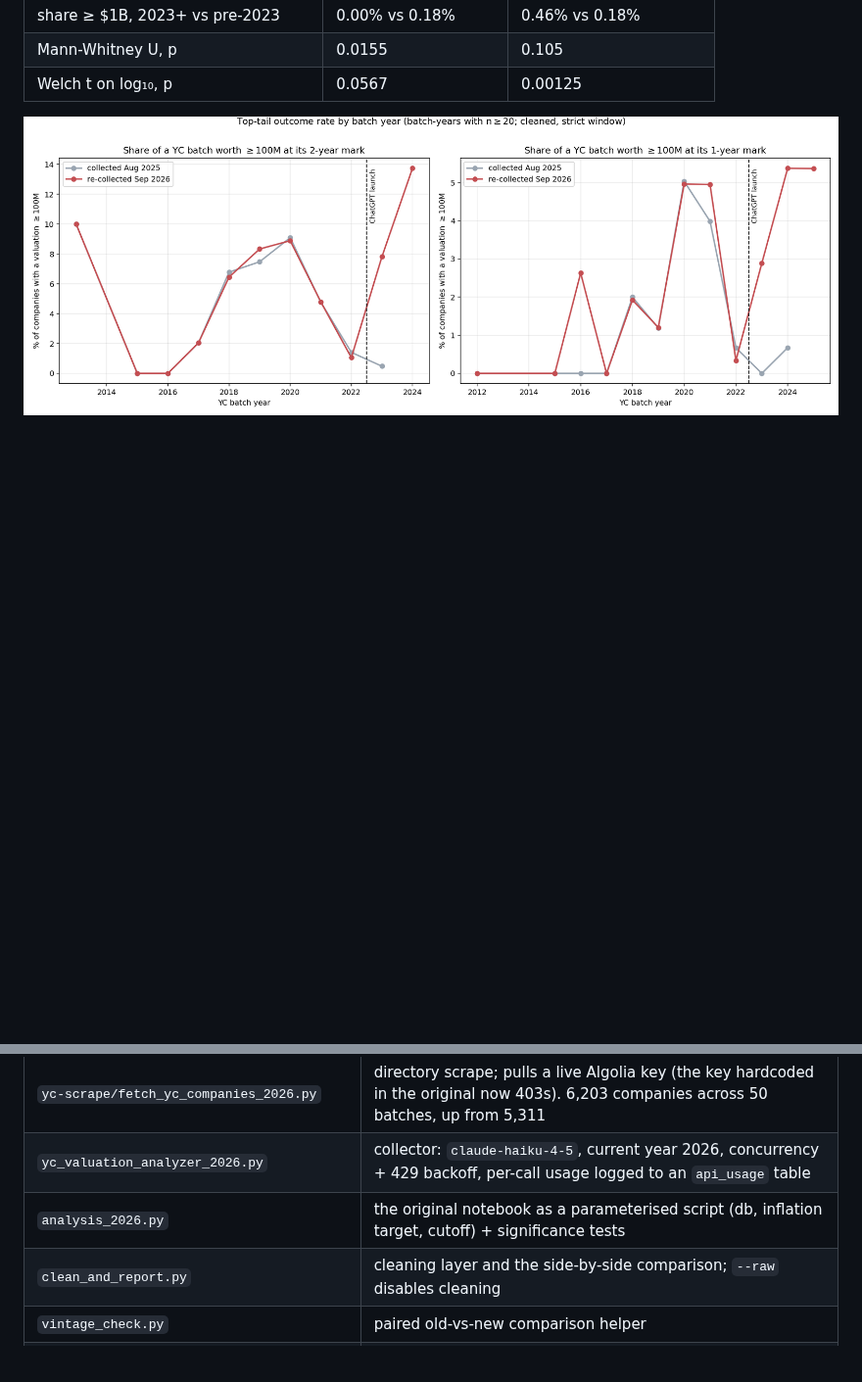
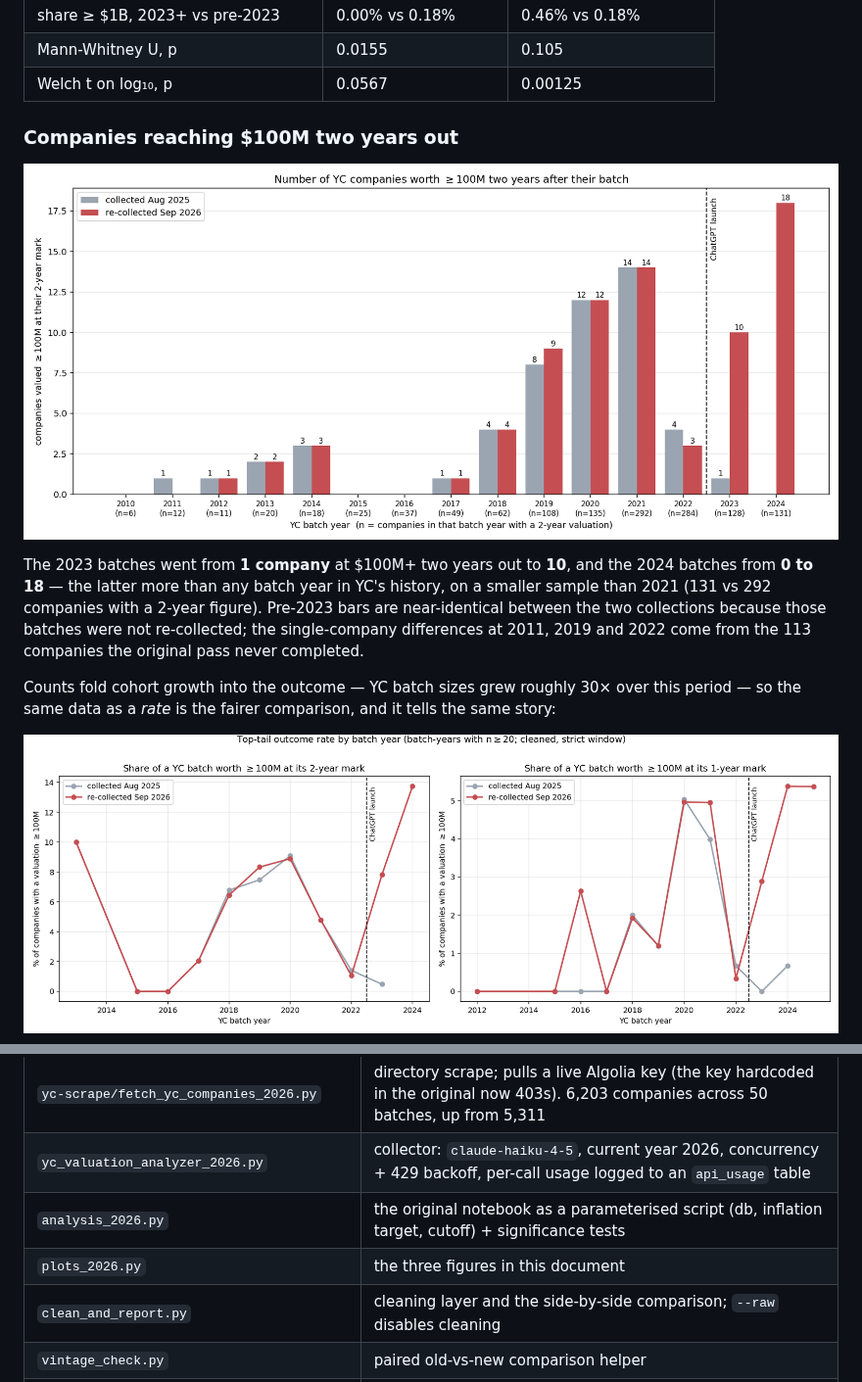
Before and after one commit to Xodarap/yc-growth, a Markdown page: RERUN_2026.md, 2 parts joined by grey strips. Shown at 98% size. Rendered like a GitHub page; pictures changed too: rerun_count_100m_2yr.png (added); blank space fills up the shorter version.

```diff
--- a/RERUN_2026.md
+++ b/RERUN_2026.md
@@ -63,6 +63,21 @@ is in [Effect of cleaning](#effect-of-cleaning).
 | share ≥ $1B, 2023+ vs pre-2023 | 0.00% vs 0.18% | 0.46% vs 0.18% |
 | Mann-Whitney U, p | 0.0155 | 0.105 |
 | Welch t on log₁₀, p | 0.0567 | 0.00125 |
+
+### Companies reaching $100M two years out
+
+![count of companies worth $100M at the 2-year mark](rerun_count_100m_2yr.png)
+
+The 2023 batches went from **1 company** at $100M+ two years out to **10**, and
+the 2024 batches from **0 to 18** — the latter more than any batch year in YC's
+history, on a smaller sample than 2021 (131 vs 292 companies with a 2-year
+figure). Pre-2023 bars are near-identical between the two collections because
+those batches were not re-collected; the single-company differences at 2011,
+2019 and 2022 come from the 113 companies the original pass never completed.
+
+Counts fold cohort growth into the outcome — YC batch sizes grew roughly 30×
+over this period — so the same data as a *rate* is the fairer comparison, and it
+tells the same story:
 
 ![top-tail outcome rate by batch year](rerun_share_100m.png)
 
@@ -241,6 +256,7 @@ counterfactual, so "GenAI caused it" is not identified. Specific to this re-run:
 | `yc-scrape/fetch_yc_companies_2026.py` | directory scrape; pulls a live Algolia key (the key hardcoded in the original now 403s). 6,203 companies across 50 batches, up from 5,311 |
 | `yc_valuation_analyzer_2026.py` | collector: `claude-haiku-4-5`, current year 2026, concurrency + 429 backoff, per-call usage logged to an `api_usage` table |
 | `analysis_2026.py` | the original notebook as a parameterised script (db, inflation target, cutoff) + significance tests |
+| `plots_2026.py` | the three figures in this document |
 | `clean_and_report.py` | cleaning layer and the side-by-side comparison; `--raw` disables cleaning |
 | `vintage_check.py` | paired old-vs-new comparison helper |
 | `yc_valuations_2026.db` | re-collection. Original `yc_valuations.db` is untouched |
```
Also changed, not shown: 1 other file.
